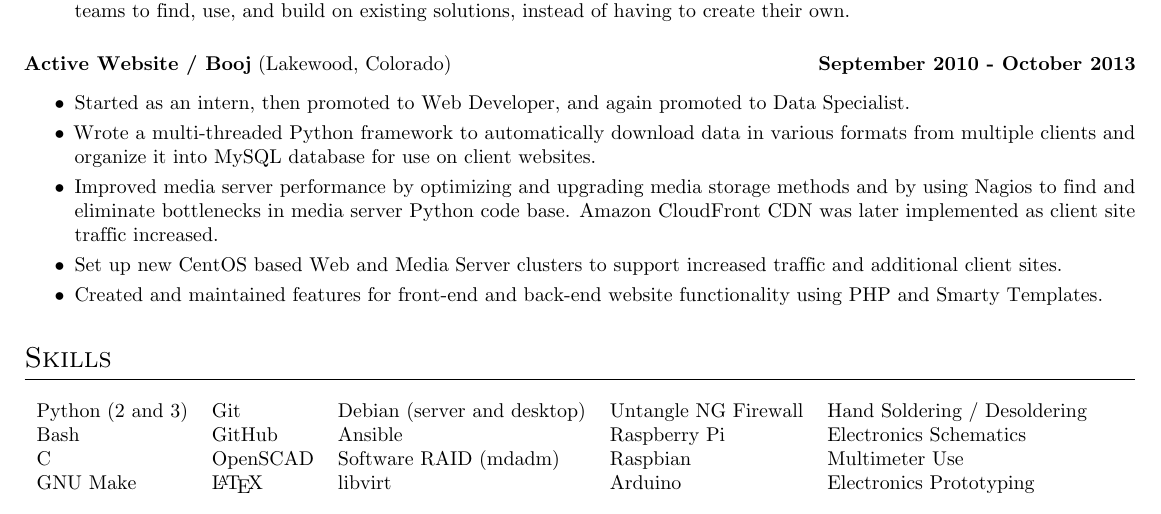
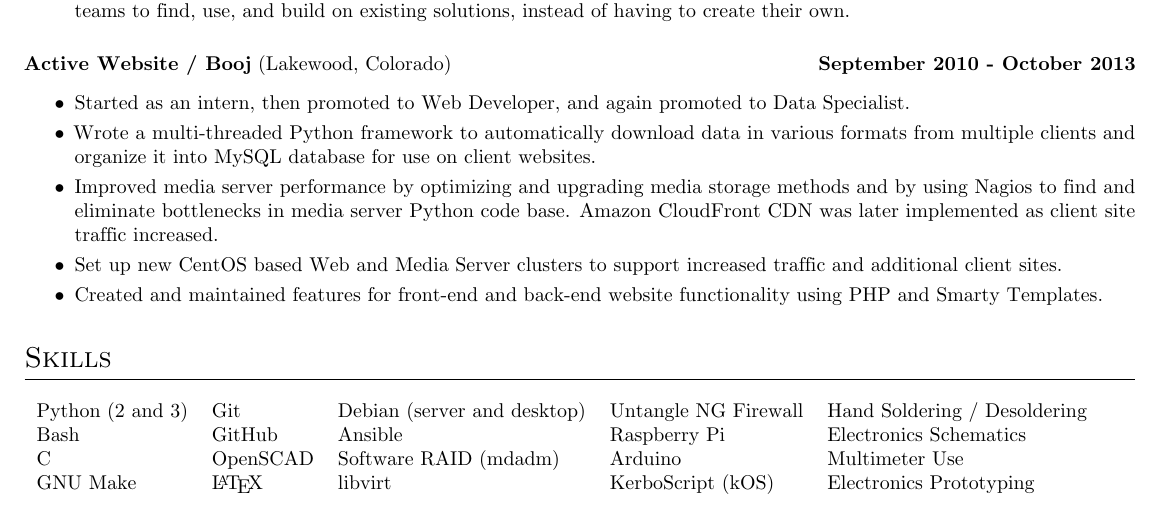
Before and after one commit to process1183/Josh_Gadeken_Resume, a LaTeX CV (Josh_Gadeken_Resume.tex): part of page 1 of 2, cut so that both start at the same text. Compiled offline with pdfLaTeX.

Commit message:
Update skills section.

```diff
--- a/Josh_Gadeken_Resume.tex
+++ b/Josh_Gadeken_Resume.tex
@@ -79,8 +79,8 @@
         \begin{tabular}{lllll}
             Python (2 and 3) & Git      & Debian (server and desktop) & Untangle NG Firewall & Hand Soldering / Desoldering \\
             Bash             & GitHub   & Ansible                     & Raspberry Pi         & Electronics Schematics \\
-            C                & OpenSCAD & Software RAID (mdadm)       & Raspbian             & Multimeter Use \\
-            GNU Make         & \LaTeX   & libvirt                     & Arduino              & Electronics Prototyping \\
+            C                & OpenSCAD & Software RAID (mdadm)       & Arduino              & Multimeter Use \\
+            GNU Make         & \LaTeX   & libvirt                     & KerboScript (kOS)    & Electronics Prototyping \\
         \end{tabular}
     % end skills section
 
```
